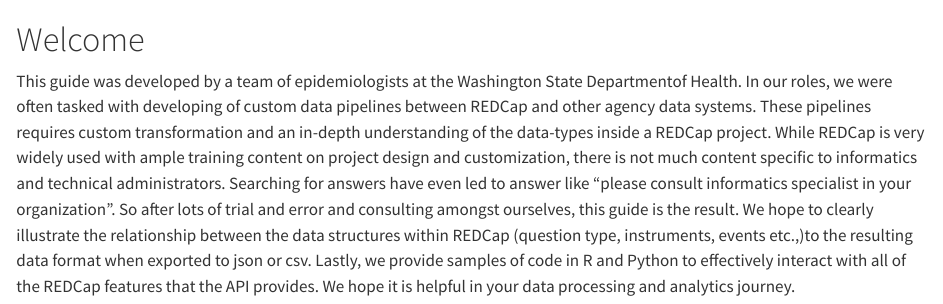
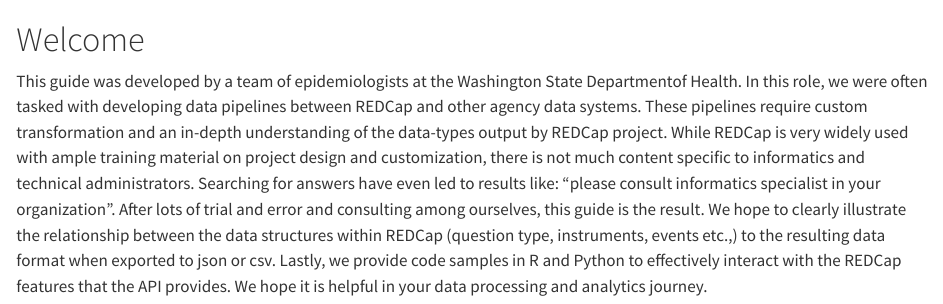
Before and after one commit to DOH-AXG5303/quarto_test, a Quarto document (index.qmd): the page in a window 1100 px wide, from its top. Rendered offline with R 4.5, knitr and Pandoc in place of Quarto, with nearby package versions.

Commit message:
format of index

```diff
--- a/index.qmd
+++ b/index.qmd
@@ -1,17 +1,3 @@
 # Welcome {.unnumbered}
 
-This guide was developed by a team of epidemiologists at the Washington State
-Departmentof Health. In our roles, we were often tasked with developing of
-custom data pipelines between REDCap and other agency data systems. These
-pipelines requires custom transformation and an in-depth understanding of the
-data-types inside a REDCap project.
-While REDCap is very widely used with ample training content on project design and
-customization, there is not much content specific to informatics and technical
-administrators. Searching for answers have even led to answer like "please consult
-informatics specialist in your organization". So after lots of trial and error
-and consulting amongst ourselves, this guide is the result. We hope to clearly
-illustrate the relationship between the data structures within REDCap (question
-type, instruments, events etc.,)to the resulting data format when exported to
-json or csv. Lastly, we provide samples of code in R and Python to effectively
-interact with all of the REDCap features that the API provides. We hope it is
-helpful in your data processing and analytics journey.
+This guide was developed by a team of epidemiologists at the Washington State Departmentof Health. In this role, we were often tasked with developing data pipelines between REDCap and other agency data systems. These pipelines require custom transformation and an in-depth understanding of the data-types output by REDCap project. While REDCap is very widely used with ample training material on project design and customization, there is not much content specific to informatics and technical administrators. Searching for answers have even led to results like: "please consult informatics specialist in your organization". After lots of trial and error and consulting among ourselves, this guide is the result. We hope to clearly illustrate the relationship between the data structures within REDCap (question type, instruments, events etc.,) to the resulting data format when exported to json or csv. Lastly, we provide code samples in R and Python to effectively interact with the REDCap features that the API provides. We hope it is helpful in your data processing and analytics journey.
```
